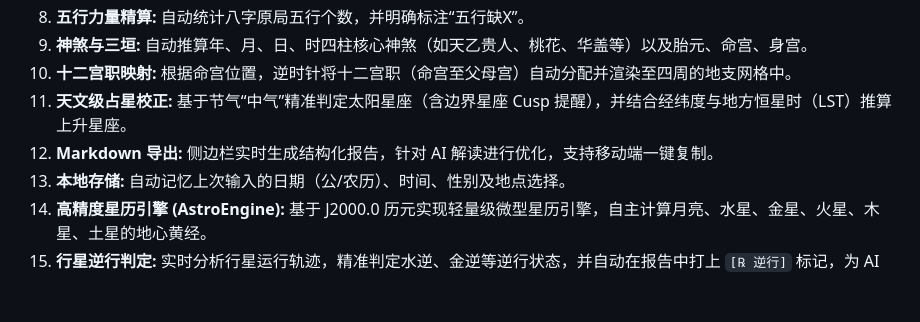
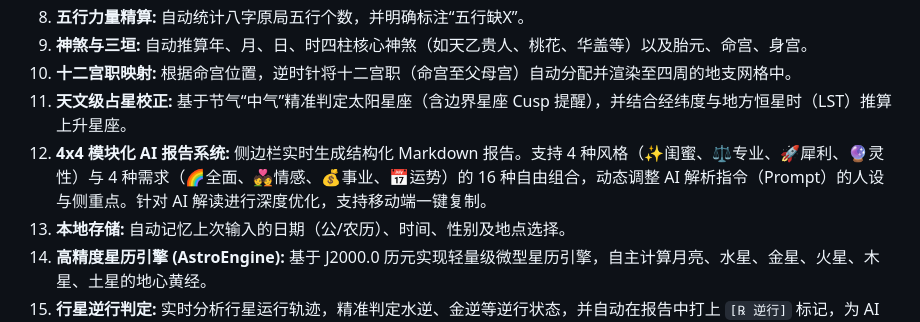
Before and after one commit to Wuvist/calstar, a Markdown page: GEMINI.md, the part around the change. GitHub-like rendering; blank space fills up the shorter version.

Commit message:
docs: update GEMINI.md with 4x4 modular AI report system details

```diff
--- a/GEMINI.md
+++ b/GEMINI.md
@@ -35,7 +35,7 @@ Calstar (问天星算) 是一个高性能、单文件的本地网页程序，专
 9. **神煞与三垣:** 自动推算年、月、日、时四柱核心神煞（如天乙贵人、桃花、华盖等）以及胎元、命宫、身宫。
 10. **十二宫职映射:** 根据命宫位置，逆时针将十二宫职（命宫至父母宫）自动分配并渲染至四周的地支网格中。
 11. **天文级占星校正:** 基于节气“中气”精准判定太阳星座（含边界星座 Cusp 提醒），并结合经纬度与地方恒星时（LST）推算上升星座。
-12. **Markdown 导出:** 侧边栏实时生成结构化报告，针对 AI 解读进行优化，支持移动端一键复制。
+12. **4x4 模块化 AI 报告系统:** 侧边栏实时生成结构化 Markdown 报告。支持 4 种风格（✨闺蜜、⚖️专业、🚀犀利、🔮灵性）与 4 种需求（🌈全面、💑情感、💰事业、📅运势）的 16 种自由组合，动态调整 AI 解析指令（Prompt）的人设与侧重点。针对 AI 解读进行深度优化，支持移动端一键复制。
 13. **本地存储:** 自动记忆上次输入的日期（公/农历）、时间、性别及地点选择。
 14. **高精度星历引擎 (AstroEngine):** 基于 J2000.0 历元实现轻量级微型星历引擎，自主计算月亮、水星、金星、火星、木星、土星的地心黄经。
 15. **行星逆行判定:** 实时分析行星运行轨迹，精准判定水逆、金逆等逆行状态，并自动在报告中打上 `[℞ 逆行]` 标记，为 AI 解盘提供关键天文依据。
```
